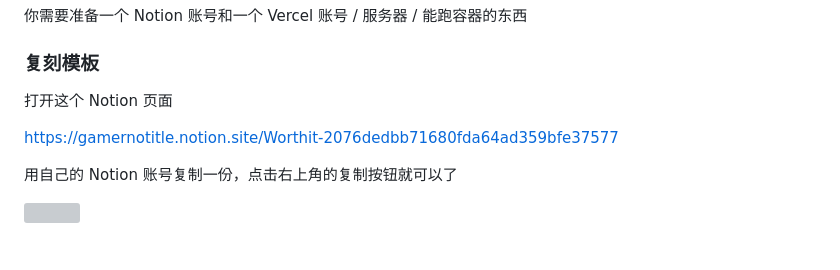
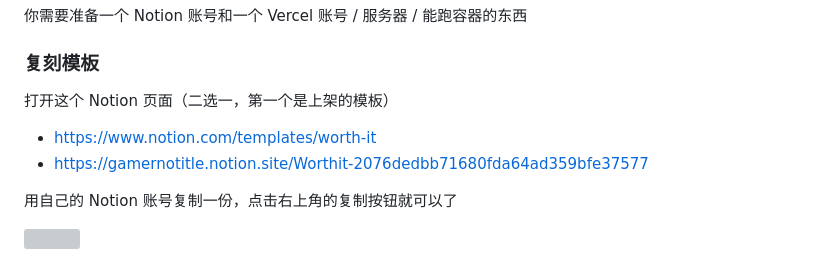
Before and after one commit to GamerNoTitle/WorthIt, a Markdown page: README.md, the part around the change. Rendered like a GitHub page; grey boxes are pictures that could not be loaded.

Commit message:
docs: 添加了在 Notion Templates 库中的模板链接

```diff
--- a/README.md
+++ b/README.md
@@ -23,9 +23,10 @@
 
 ### 复刻模板
 
-打开这个 Notion 页面
+打开这个 Notion 页面（二选一，第一个是上架的模板）
 
-https://gamernotitle.notion.site/Worthit-2076dedbb71680fda64ad359bfe37577
+- https://www.notion.com/templates/worth-it
+- https://gamernotitle.notion.site/Worthit-2076dedbb71680fda64ad359bfe37577
 
 用自己的 Notion 账号复制一份，点击右上角的复制按钮就可以了
 
```
